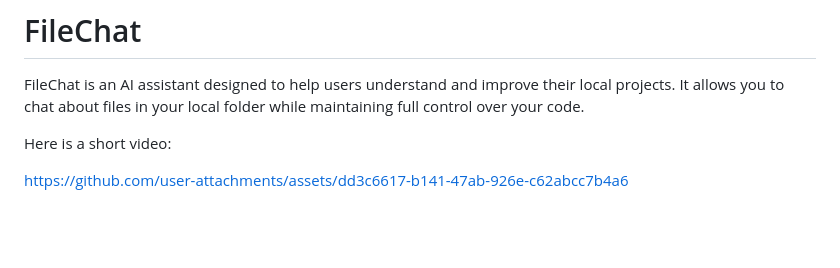
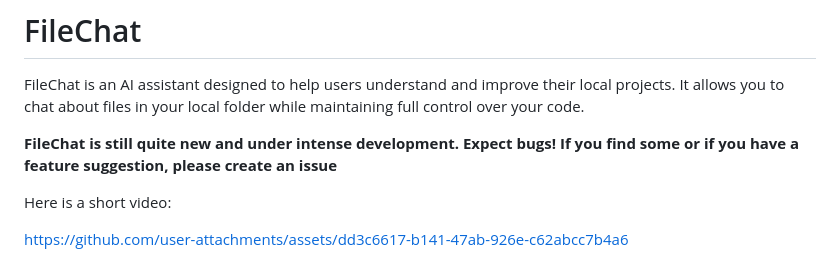
Before and after one commit to msvana/filechat, a Markdown page: README.md, the part around the change. GitHub-like rendering; blank space fills up the shorter version.

```diff
--- a/README.md
+++ b/README.md
@@ -2,6 +2,8 @@
 
 FileChat is an AI assistant designed to help users understand and improve their local projects.
 It allows you to chat about files in your local folder while maintaining full control over your code.
+
+**FileChat is still quite new and under intense development. Expect bugs! If you find some or if you have a feature suggestion, please create an issue**
 
 Here is a short video:
 
```
